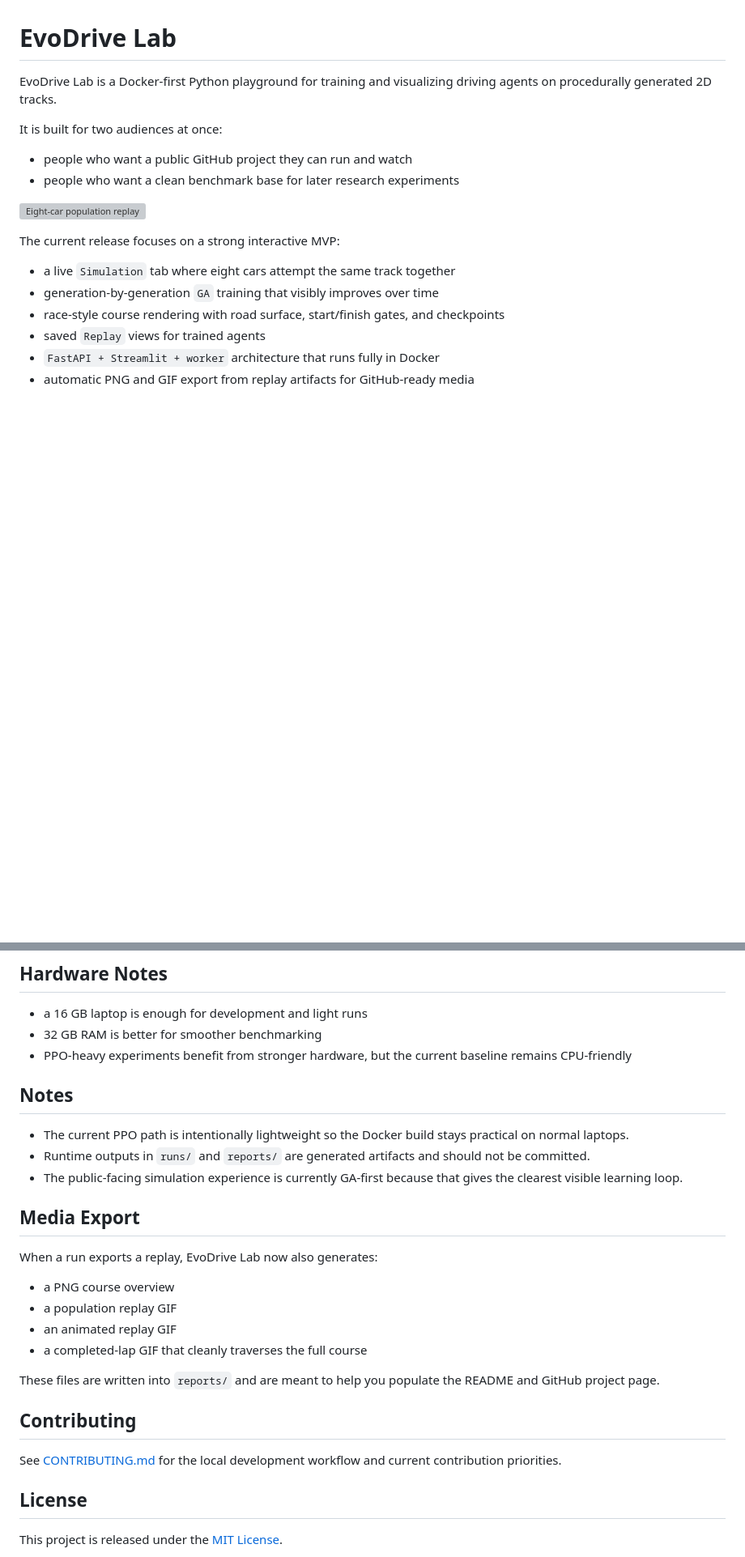
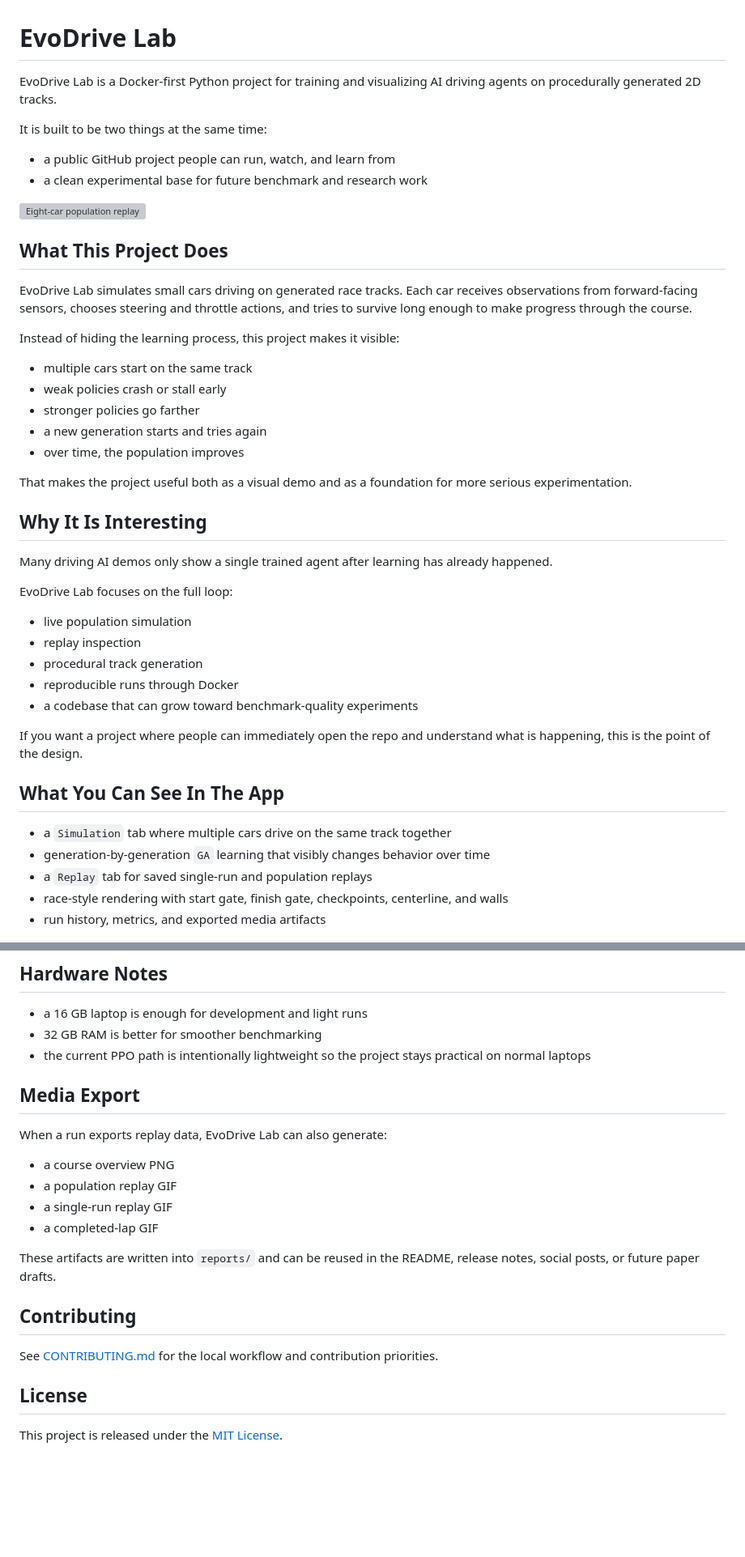
Before and after one commit to bishaldan/evodrive-lab, a Markdown page: README.md, 2 parts joined by grey strips. Shown at 81% size. Rendered like a GitHub page; blank space fills up the shorter version; grey boxes are pictures that could not be loaded.

```diff
--- a/README.md
+++ b/README.md
@@ -1,22 +1,49 @@
 # EvoDrive Lab
 
-EvoDrive Lab is a Docker-first Python playground for training and visualizing driving agents on procedurally generated 2D tracks.
+EvoDrive Lab is a Docker-first Python project for training and visualizing AI driving agents on procedurally generated 2D tracks.
 
-It is built for two audiences at once:
+It is built to be two things at the same time:
 
-- people who want a public GitHub project they can run and watch
-- people who want a clean benchmark base for later research experiments
+- a public GitHub project people can run, watch, and learn from
+- a clean experimental base for future benchmark and research work
 
 ![Eight-car population replay](docs/media/population_demo.gif)
 
-The current release focuses on a strong interactive MVP:
+## What This Project Does
 
-- a live `Simulation` tab where eight cars attempt the same track together
-- generation-by-generation `GA` training that visibly improves over time
-- race-style course rendering with road surface, start/finish gates, and checkpoints
-- saved `Replay` views for trained agents
-- `FastAPI + Streamlit + worker` architecture that runs fully in Docker
-- automatic PNG and GIF export from replay artifacts for GitHub-ready media
+EvoDrive Lab simulates small cars driving on generated race tracks. Each car receives observations from forward-facing sensors, chooses steering and throttle actions, and tries to survive long enough to make progress through the course.
+
+Instead of hiding the learning process, this project makes it visible:
+
+- multiple cars start on the same track
+- weak policies crash or stall early
+- stronger policies go farther
+- a new generation starts and tries again
+- over time, the population improves
+
+That makes the project useful both as a visual demo and as a foundation for more serious experimentation.
+
+## Why It Is Interesting
+
+Many driving AI demos only show a single trained agent after learning has already happened.
+
+EvoDrive Lab focuses on the full loop:
+
+- live population simulation
+- replay inspection
+- procedural track generation
+- reproducible runs through Docker
+- a codebase that can grow toward benchmark-quality experiments
+
+If you want a project where people can immediately open the repo and understand what is happening, this is the point of the design.
+
+## What You Can See In The App
+
+- a `Simulation` tab where multiple cars drive on the same track together
+- generation-by-generation `GA` learning that visibly changes behavior over time
+- a `Replay` tab for saved single-run and population replays
+- race-style rendering with start gate, finish gate, checkpoints, centerline, and walls
+- run history, metrics, and exported media artifacts
 
 ![Course Overview](docs/media/course_overview.png)
 
@@ -172,28 +212,22 @@ If you run tests directly on the host machine, you may need to install project d
 
 - a 16 GB laptop is enough for development and light runs
 - 32 GB RAM is better for smoother benchmarking
-- PPO-heavy experiments benefit from stronger hardware, but the current baseline remains CPU-friendly
-
-## Notes
-
-- The current PPO path is intentionally lightweight so the Docker build stays practical on normal laptops.
-- Runtime outputs in `runs/` and `reports/` are generated artifacts and should not be committed.
-- The public-facing simulation experience is currently GA-first because that gives the clearest visible learning loop.
+- the current PPO path is intentionally lightweight so the project stays practical on normal laptops
 
 ## Media Export
 
-When a run exports a replay, EvoDrive Lab now also generates:
+When a run exports replay data, EvoDrive Lab can also generate:
 
-- a PNG course overview
+- a course overview PNG
 - a population replay GIF
-- an animated replay GIF
-- a completed-lap GIF that cleanly traverses the full course
+- a single-run replay GIF
+- a completed-lap GIF
 
-These files are written into `reports/` and are meant to help you populate the README and GitHub project page.
+These artifacts are written into `reports/` and can be reused in the README, release notes, social posts, or future paper drafts.
 
 ## Contributing
 
-See [CONTRIBUTING.md](CONTRIBUTING.md) for the local development workflow and current contribution priorities.
+See [CONTRIBUTING.md](CONTRIBUTING.md) for the local workflow and contribution priorities.
 
 ## License
 
```
Also changed, not shown: other parts of README.md (+64 -51 lines).
